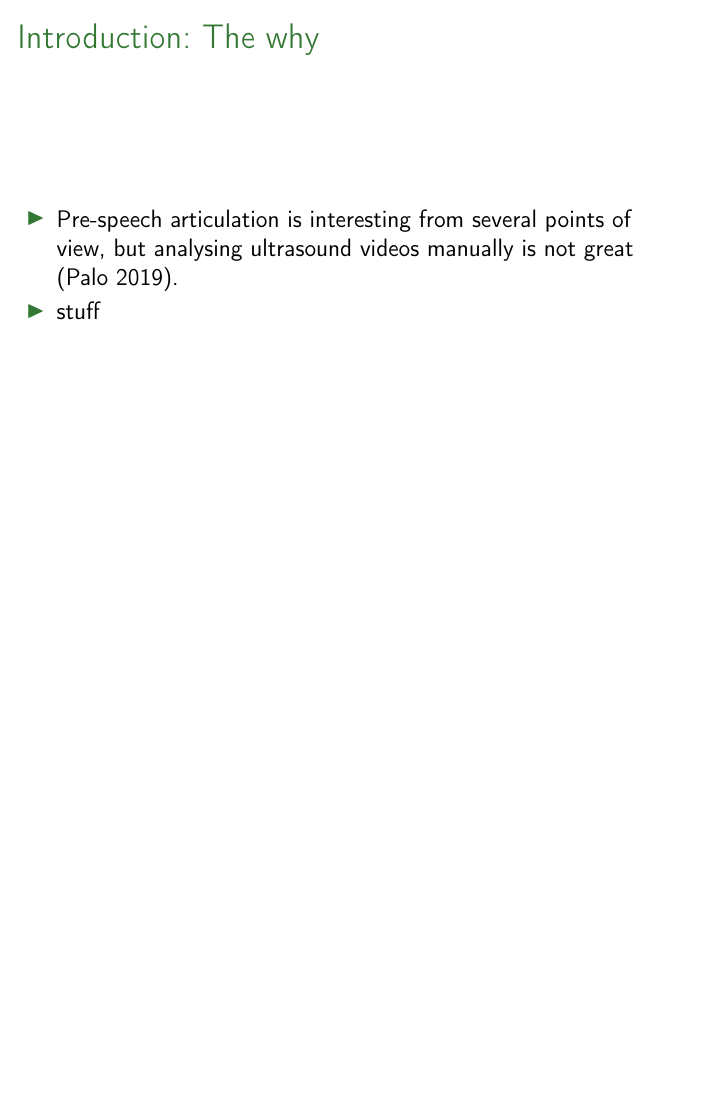
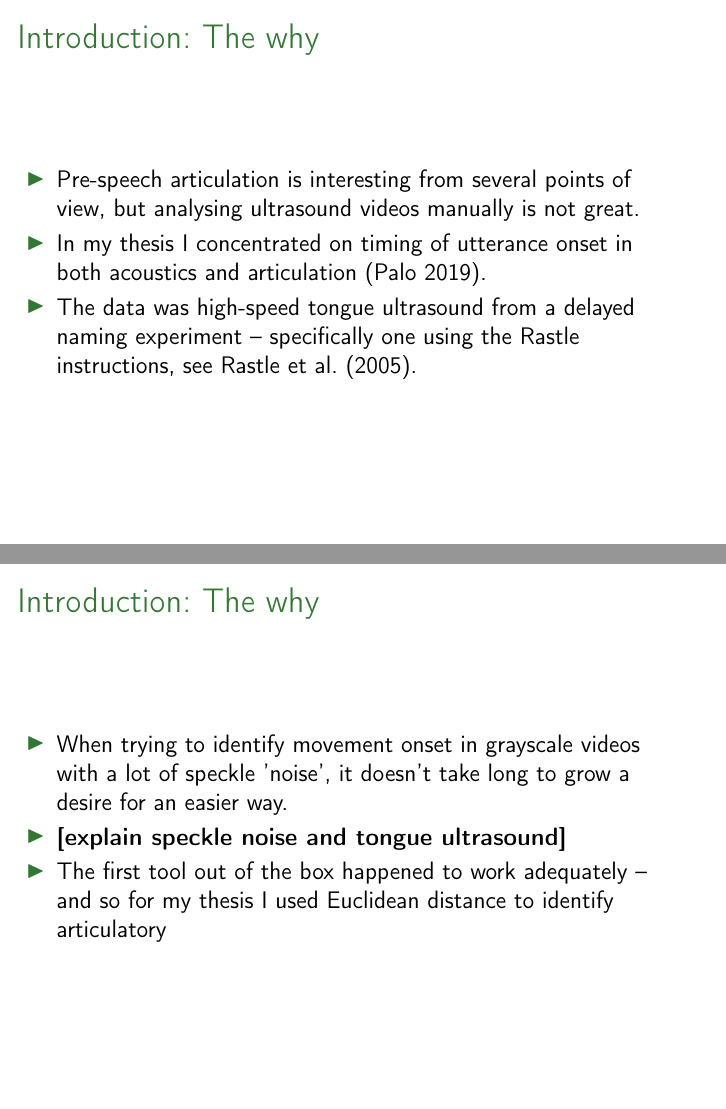
Before and after one commit to giuthas-talks/QMU_May_2024, LaTeX slides (usc_oct_2023.tex): page 3 of 5 before the commit and pages 3 and 4 of 6 after it, the two joined at a grey line, the shorter picture padded with empty space. The pictures show the PDF file usc_oct_2023.pdf that the author committed with the source.

Commit message:
Wrote a bit of introduction.

```diff
--- a/usc_oct_2023.tex
+++ b/usc_oct_2023.tex
@@ -72,8 +59,26 @@ Using Vector Norms and Related Methods
 \frame{\frametitle{Introduction: The why}
   \begin{itemize}
   \item Pre-speech articulation is interesting from several points of view, but
-  analysing ultrasound videos manually is not great \citep{Palo-MeasuringPrespeechArticulation-2019}.
-  \item stuff
+  analysing ultrasound videos manually is not great.
+  \item In my thesis I concentrated on timing of utterance onset in both
+  acoustics and articulation \citep{Palo-MeasuringPrespeechArticulation-2019}.
+  \item The data was high-speed tongue ultrasound from a delayed naming
+  experiment -- specifically one using the Rastle instructions, see
+  \cite{RastleEtAl-CharacterizingMotorExecution-2005}.
+  \end{itemize}
+
+  % TODO: add a picture of ultrasound here and Rastle timeline
+  % \includegraphics[options]{name}
+}
+
+
+\frame{\frametitle{Introduction: The why}
+  \begin{itemize}
+  \item When trying to identify movement onset in grayscale videos with a lot of
+  speckle 'noise', it doesn't take long to grow a desire for an easier way.
+  \item \kommentti{explain speckle noise and tongue ultrasound}
+  \item The first tool out of the box happened to work adequately --  and so for my
+  thesis I used Euclidean distance to identify articulatory
   \end{itemize}
 }
 
```
Also changed, not shown: usc_oct_2023.pdf, usc_oct_2023.tex (19 more changed lines).
